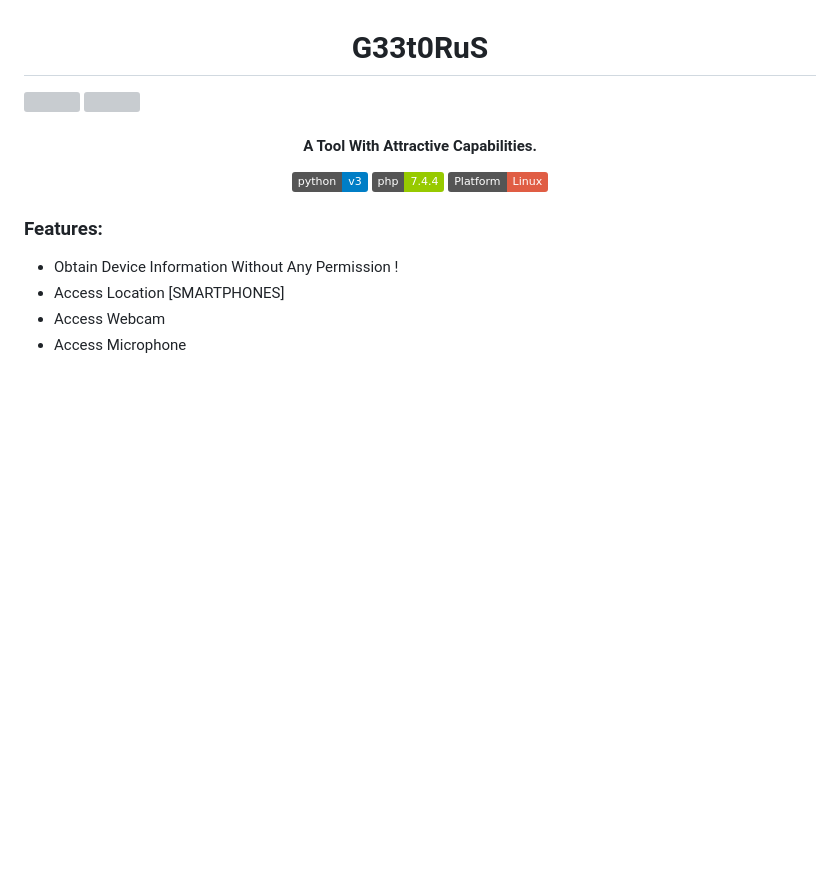
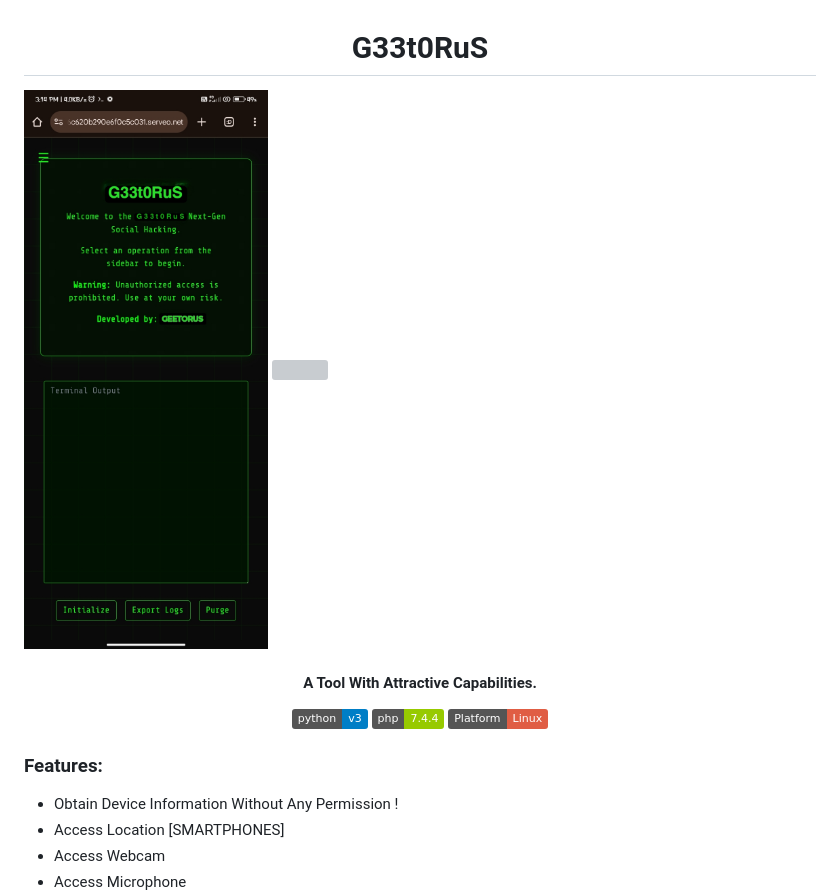
Before and after one commit to Geetorus/geetoruskit, a Markdown page: README.md, the part around the change. Rendered like a GitHub page; badges without logos; blank space fills up the shorter version; grey boxes are pictures that could not be loaded.

```diff
--- a/README.md
+++ b/README.md
@@ -1,7 +1,7 @@
 <h1 align="center">
   G33t0RuS
 </h1>
-    <img src="">
+    <img src="https://raw.githubusercontent.com/Geetorus/geetoruskit/refs/heads/main/Picsart_25-03-15_15-35-29-865.jpg">
     <img src="">
 
 <h4 align="center">A Tool With Attractive Capabilities. </h4>
```
